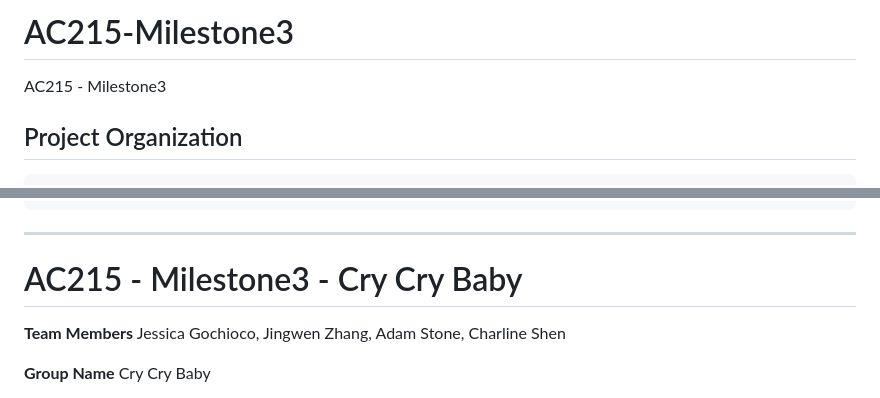
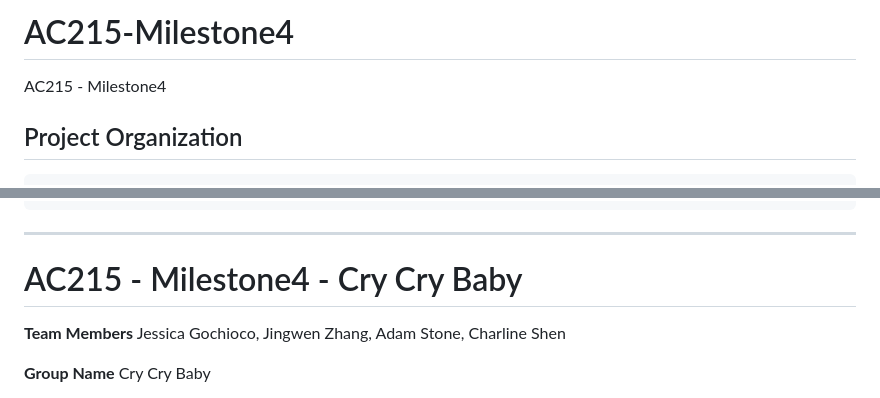
Before and after one commit to charlineshen/AC215_CryCryBaby, a Markdown page: README.md, 2 parts joined by grey strips. Drawn GitHub-style.

```diff
--- a/README.md
+++ b/README.md
@@ -1,7 +1,7 @@
-AC215-Milestone3
+AC215-Milestone4
 ==============================
 
-AC215 - Milestone3
+AC215 - Milestone4
 
 Project Organization
 ------------
@@ -47,7 +47,7 @@ Project Organization
 
 
 --------
-# AC215 - Milestone3 - Cry Cry Baby
+# AC215 - Milestone4 - Cry Cry Baby
 
 **Team Members**
 Jessica Gochioco, Jingwen Zhang, Adam Stone, Charline Shen
```
Also changed, not shown: other parts of README.md (+1 -0 lines).
